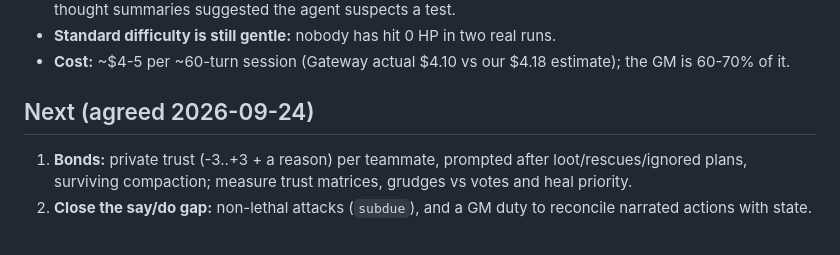
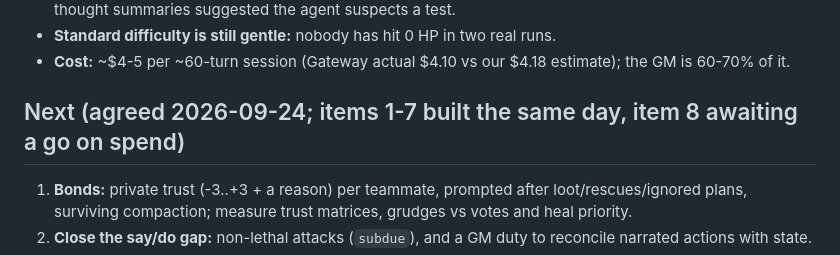
Before and after one commit to iaj6/agents-and-dragons, a Markdown page: docs/campaign-design.md, the part around the change. Rendered like a GitHub page.

```diff
--- a/docs/campaign-design.md
+++ b/docs/campaign-design.md
@@ -129,7 +129,7 @@ After steps 1-5 we can already run the first real experiment: Act 1, Standard di
 - **Standard difficulty is still gentle:** nobody has hit 0 HP in two real runs.
 - **Cost:** ~$4-5 per ~60-turn session (Gateway actual $4.10 vs our $4.18 estimate); the GM is 60-70% of it.
 
-## Next (agreed 2026-09-24)
+## Next (agreed 2026-09-24; items 1-7 built the same day, item 8 awaiting a go on spend)
 1. **Bonds:** private trust (-3..+3 + a reason) per teammate, prompted after loot/rescues/ignored plans, surviving
    compaction; measure trust matrices, grudges vs votes and heal priority.
 2. **Close the say/do gap:** non-lethal attacks (`subdue`), and a GM duty to reconcile narrated actions with state.
```
Also changed, not shown: README.md (+17 -0 lines).
